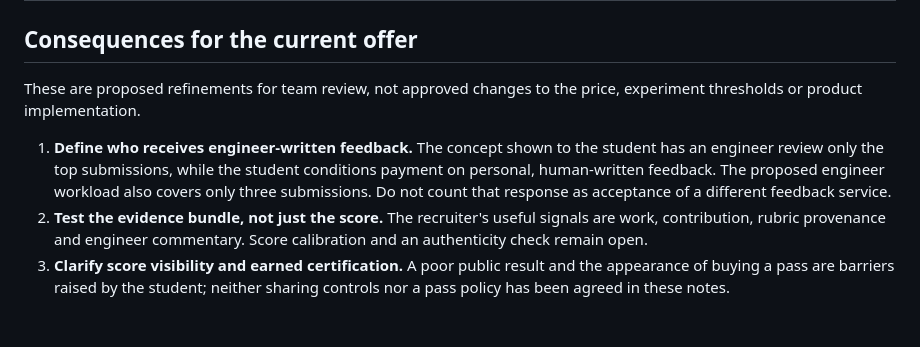
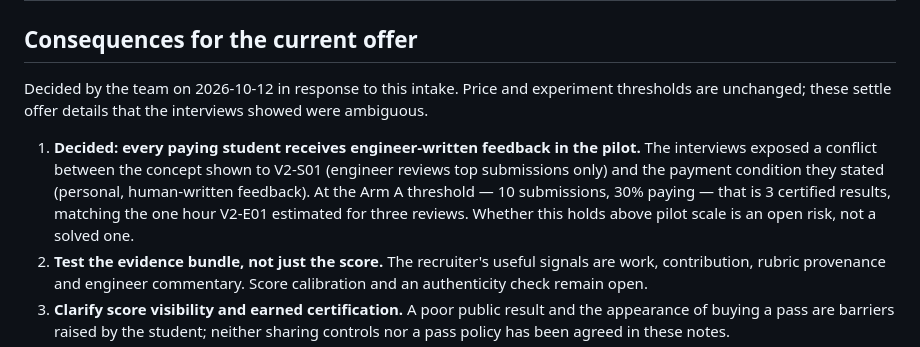
Before and after one commit to lucasavila23/skillbridge, a Markdown page: evidence-log/validation/v2-findings-2026-10-12.md, the part around the change. Drawn GitHub-style; blank space fills up the shorter version.

Commit message:
Update consequences for current offer and feedback process
Refined team decisions regarding engineer feedback and offer details based on interview findings.

```diff
--- a/evidence-log/validation/v2-findings-2026-10-12.md
+++ b/evidence-log/validation/v2-findings-2026-10-12.md
@@ -47,14 +47,17 @@ card's planned 2026-10-16 to 2026-10-30 pilot window.
 
 ## Consequences for the current offer
 
-These are proposed refinements for team review, not approved changes to the
-price, experiment thresholds or product implementation.
+Decided by the team on 2026-10-12 in response to this intake. Price and
+experiment thresholds are unchanged; these settle offer details that the
+interviews showed were ambiguous.
 
-1. **Define who receives engineer-written feedback.** The concept shown to the
-   student has an engineer review only the top submissions, while the student
-   conditions payment on personal, human-written feedback. The proposed
-   engineer workload also covers only three submissions. Do not count that
-   response as acceptance of a different feedback service.
+1. **Decided: every paying student receives engineer-written feedback in the
+   pilot.** The interviews exposed a conflict between the concept shown to
+   V2-S01 (engineer reviews top submissions only) and the payment condition
+   they stated (personal, human-written feedback). At the Arm A threshold
+   — 10 submissions, 30% paying — that is 3 certified results, matching the
+   one hour V2-E01 estimated for three reviews. Whether this holds above
+   pilot scale is an open risk, not a solved one.
 2. **Test the evidence bundle, not just the score.** The recruiter's useful
    signals are work, contribution, rubric provenance and engineer commentary.
    Score calibration and an authenticity check remain open.
```
